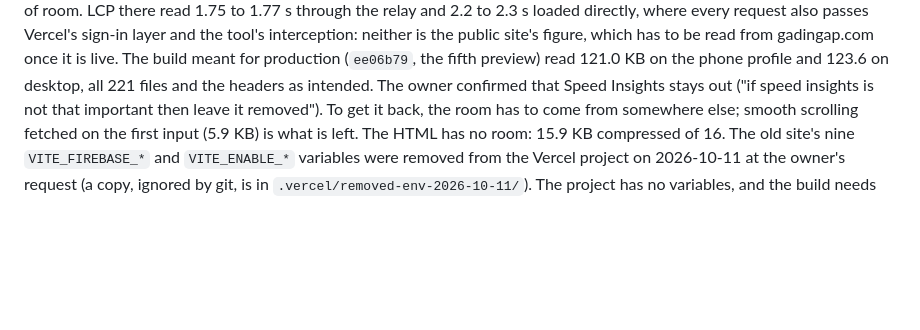
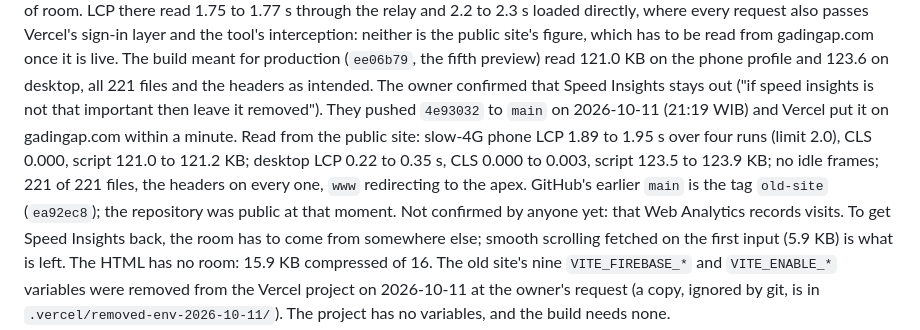
Before and after one commit to cujoramirez/PortofolioWeb, a Markdown page: CLAUDE.md, the part around the change. Rendered like a GitHub page; blank space fills up the shorter version.

```diff
--- a/CLAUDE.md
+++ b/CLAUDE.md
@@ -143,7 +143,13 @@ layer and the tool's interception: neither is the public site's figure, which ha
 from gadingap.com once it is live. The build meant for production (`ee06b79`, the fifth preview)
 read 121.0 KB on the phone profile and 123.6 on desktop, all 221 files and the headers as
 intended. The owner confirmed that Speed Insights stays out ("if speed insights is not that
-important then leave it removed"). To get it back, the room has to come from somewhere
+important then leave it removed"). They pushed `4e93032` to `main` on 2026-10-11 (21:19 WIB)
+and Vercel put it on gadingap.com within a minute. Read from the public site: slow-4G phone LCP
+1.89 to 1.95 s over four runs (limit 2.0), CLS 0.000, script 121.0 to 121.2 KB; desktop LCP
+0.22 to 0.35 s, CLS 0.000 to 0.003, script 123.5 to 123.9 KB; no idle frames; 221 of 221 files,
+the headers on every one, `www` redirecting to the apex. GitHub's earlier `main` is the tag
+`old-site` (`ea92ec8`); the repository was public at that moment. Not confirmed by anyone yet:
+that Web Analytics records visits. To get Speed Insights back, the room has to come from somewhere
 else; smooth scrolling fetched on the first input (5.9 KB) is what is left. The HTML has no
 room: 15.9 KB compressed of 16.
 The old site's nine `VITE_FIREBASE_*` and `VITE_ENABLE_*` variables were removed from the Vercel
```
Also changed, not shown: AGENTS.md (+7 -1 lines).
